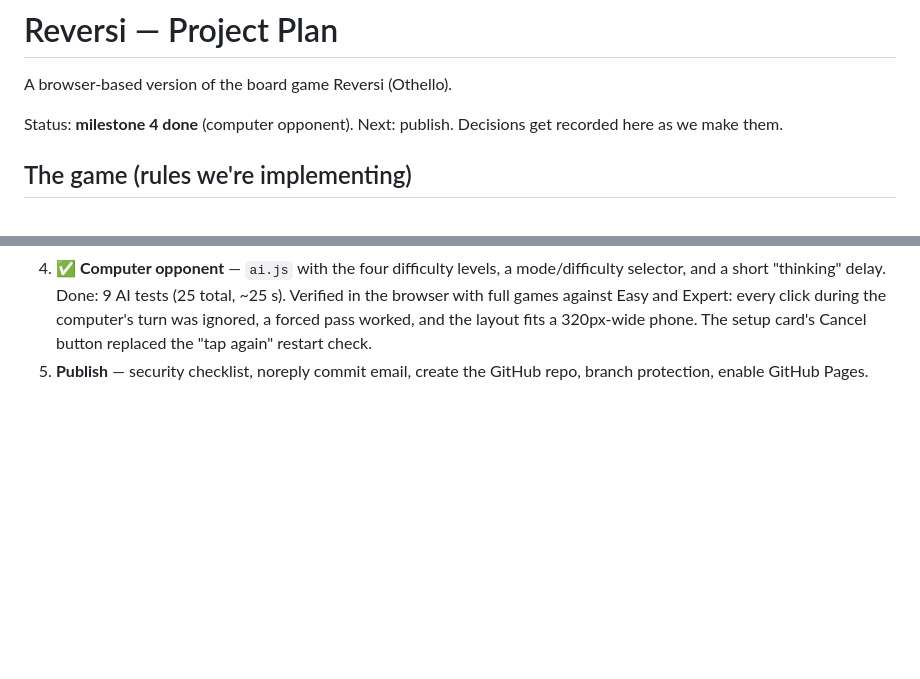
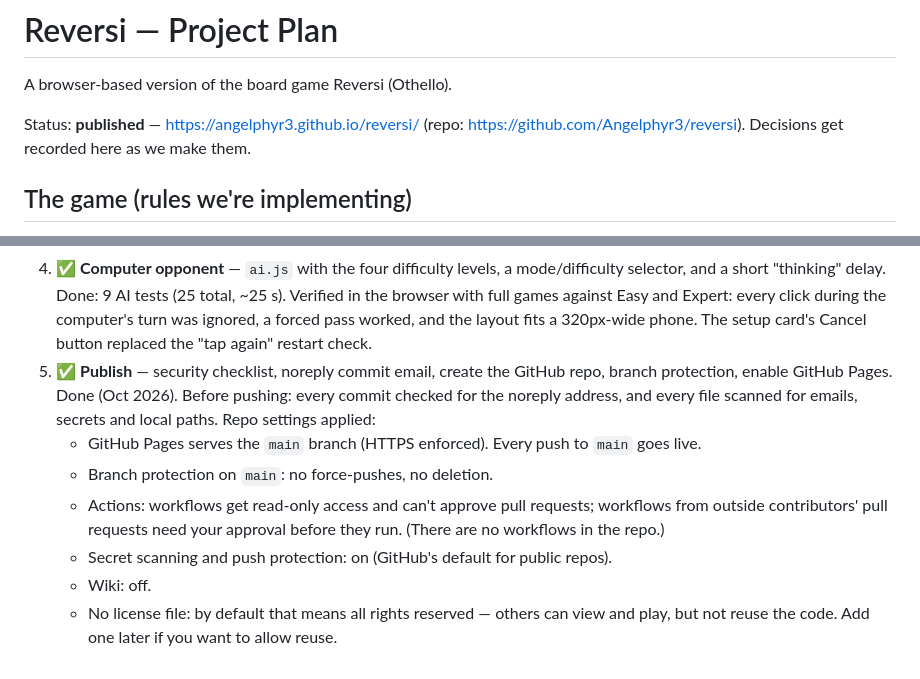
Before and after one commit to Angelphyr3/reversi, a Markdown page: PLAN.md, 2 parts joined by grey strips. Drawn GitHub-style; blank space fills up the shorter version.

Commit message:
Record publishing and repo security settings (milestone 5)
Co-Authored-By: Claude Opus 5.5 <noreply@anthropic.com>

```diff
--- a/PLAN.md
+++ b/PLAN.md
@@ -2,7 +2,7 @@
 
 A browser-based version of the board game Reversi (Othello).
 
-Status: **milestone 4 done** (computer opponent). Next: publish. Decisions get recorded here as we make them.
+Status: **published** — https://angelphyr3.github.io/reversi/ (repo: https://github.com/Angelphyr3/reversi). Decisions get recorded here as we make them.
 
 ## The game (rules we're implementing)
 
@@ -283,5 +283,16 @@ Requested after milestone 4:
    Done: 9 AI tests (25 total, ~25 s). Verified in the browser with full games against Easy and
    Expert: every click during the computer's turn was ignored, a forced pass worked, and the layout
    fits a 320px-wide phone. The setup card's Cancel button replaced the "tap again" restart check.
-5. **Publish** — security checklist, noreply commit email, create the GitHub repo, branch
+5. ✅ **Publish** — security checklist, noreply commit email, create the GitHub repo, branch
    protection, enable GitHub Pages.
+   Done (Oct 2026). Before pushing: every commit checked for the noreply address, and every file
+   scanned for emails, secrets and local paths. Repo settings applied:
+   - GitHub Pages serves the `main` branch (HTTPS enforced). Every push to `main` goes live.
+   - Branch protection on `main`: no force-pushes, no deletion.
+   - Actions: workflows get read-only access and can't approve pull requests; workflows from
+     outside contributors' pull requests need your approval before they run. (There are no
+     workflows in the repo.)
+   - Secret scanning and push protection: on (GitHub's default for public repos).
+   - Wiki: off.
+   - No license file: by default that means all rights reserved — others can view and play,
+     but not reuse the code. Add one later if you want to allow reuse.
```
